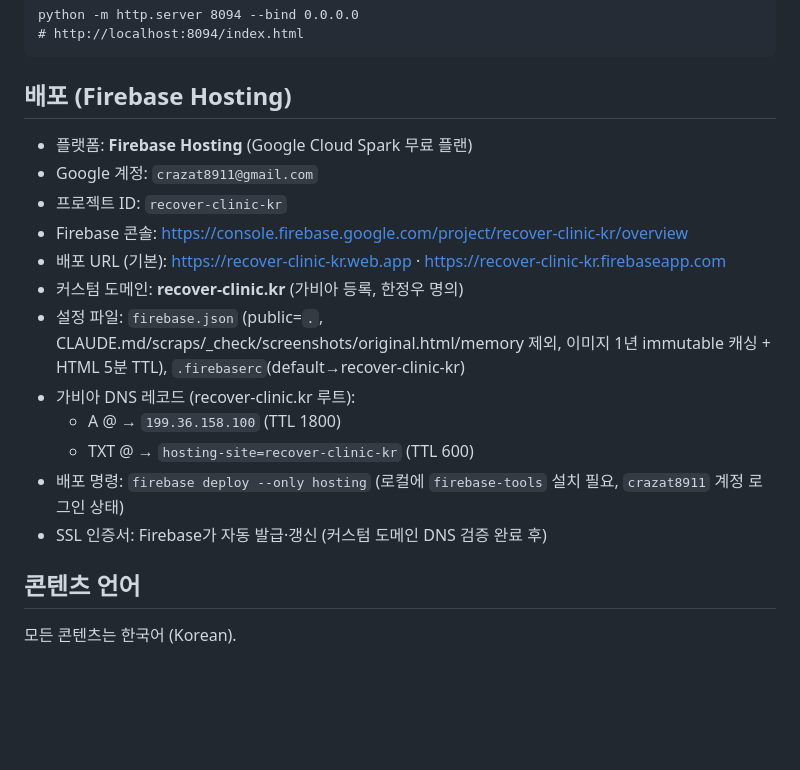
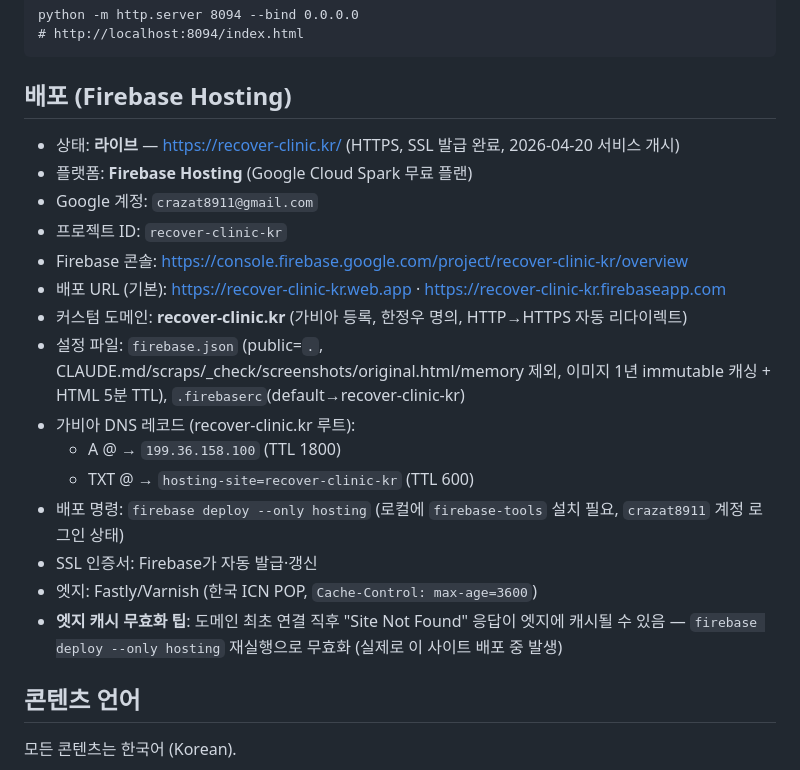
Before and after one commit to crazat/RECOVER_CLINIC, a Markdown page: CLAUDE.md, the part around the change. GitHub-like rendering; blank space fills up the shorter version.

Commit message:
docs: 배포 라이브 상태 반영 (recover-clinic.kr 서비스 개시)
- 배포 섹션에 라이브 상태 및 서비스 개시일 기록
- HTTP→HTTPS 자동 리다이렉트, Fastly 엣지 정보 추가
- 도메인 최초 연결 직후 엣지 캐시 무효화 팁 기록 (재배포로 해결)

Co-Authored-By: Claude Opus 4.7 (1M context) <noreply@anthropic.com>

````diff
--- a/CLAUDE.md
+++ b/CLAUDE.md
@@ -165,18 +165,21 @@ python -m http.server 8094 --bind 0.0.0.0
 ```
 
 ## 배포 (Firebase Hosting)
+- 상태: **라이브** — https://recover-clinic.kr/ (HTTPS, SSL 발급 완료, 2026-04-20 서비스 개시)
 - 플랫폼: **Firebase Hosting** (Google Cloud Spark 무료 플랜)
 - Google 계정: `crazat8911@gmail.com`
 - 프로젝트 ID: `recover-clinic-kr`
 - Firebase 콘솔: https://console.firebase.google.com/project/recover-clinic-kr/overview
 - 배포 URL (기본): https://recover-clinic-kr.web.app · https://recover-clinic-kr.firebaseapp.com
-- 커스텀 도메인: **recover-clinic.kr** (가비아 등록, 한정우 명의)
+- 커스텀 도메인: **recover-clinic.kr** (가비아 등록, 한정우 명의, HTTP→HTTPS 자동 리다이렉트)
 - 설정 파일: `firebase.json` (public=`.`, CLAUDE.md/scraps/_check/screenshots/original.html/memory 제외, 이미지 1년 immutable 캐싱 + HTML 5분 TTL), `.firebaserc`(default→recover-clinic-kr)
 - 가비아 DNS 레코드 (recover-clinic.kr 루트):
   - A @ → `199.36.158.100` (TTL 1800)
   - TXT @ → `hosting-site=recover-clinic-kr` (TTL 600)
 - 배포 명령: `firebase deploy --only hosting` (로컬에 `firebase-tools` 설치 필요, `crazat8911` 계정 로그인 상태)
-- SSL 인증서: Firebase가 자동 발급·갱신 (커스텀 도메인 DNS 검증 완료 후)
+- SSL 인증서: Firebase가 자동 발급·갱신
+- 엣지: Fastly/Varnish (한국 ICN POP, `Cache-Control: max-age=3600`)
+- **엣지 캐시 무효화 팁**: 도메인 최초 연결 직후 "Site Not Found" 응답이 엣지에 캐시될 수 있음 — `firebase deploy --only hosting` 재실행으로 무효화 (실제로 이 사이트 배포 중 발생)
 
 ## 콘텐츠 언어
 모든 콘텐츠는 한국어 (Korean).
````
